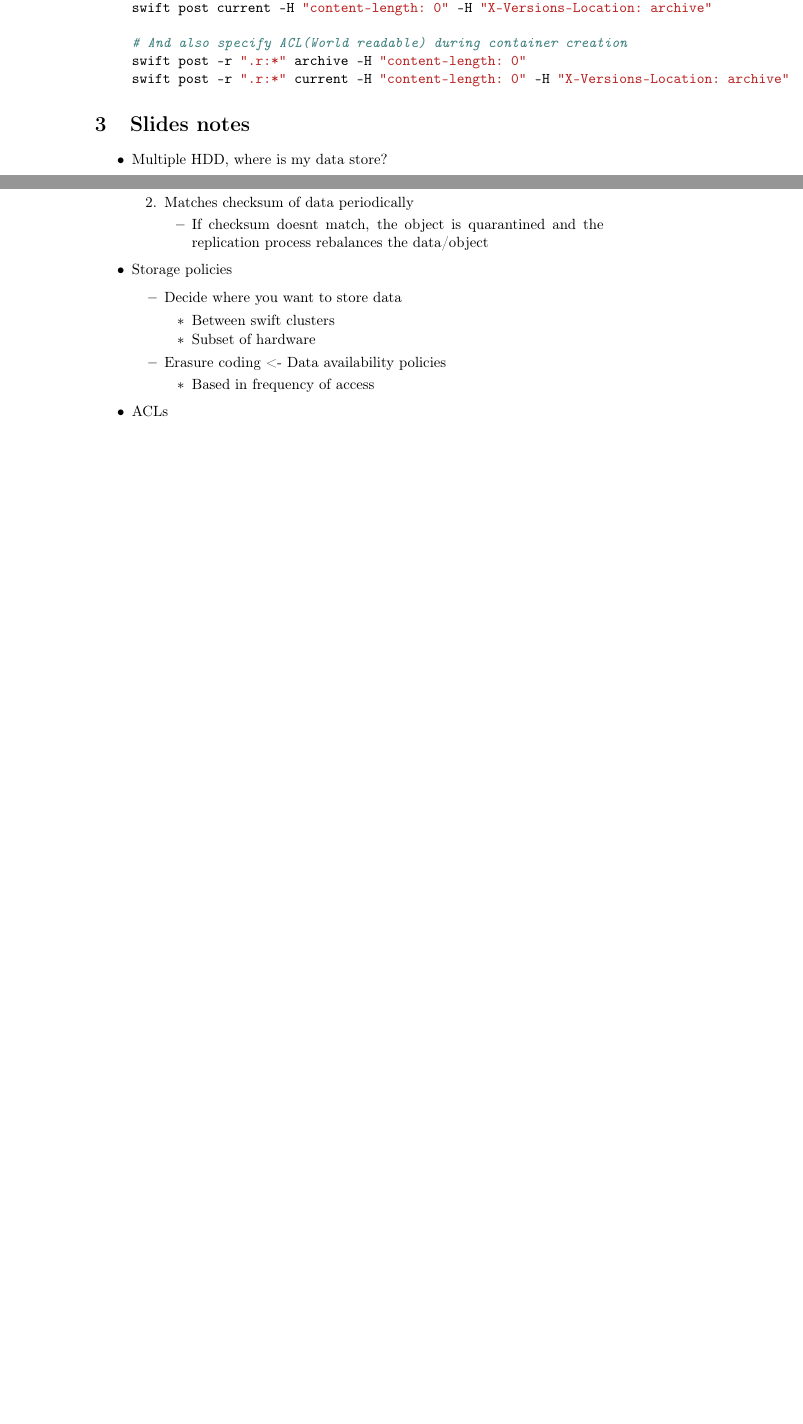
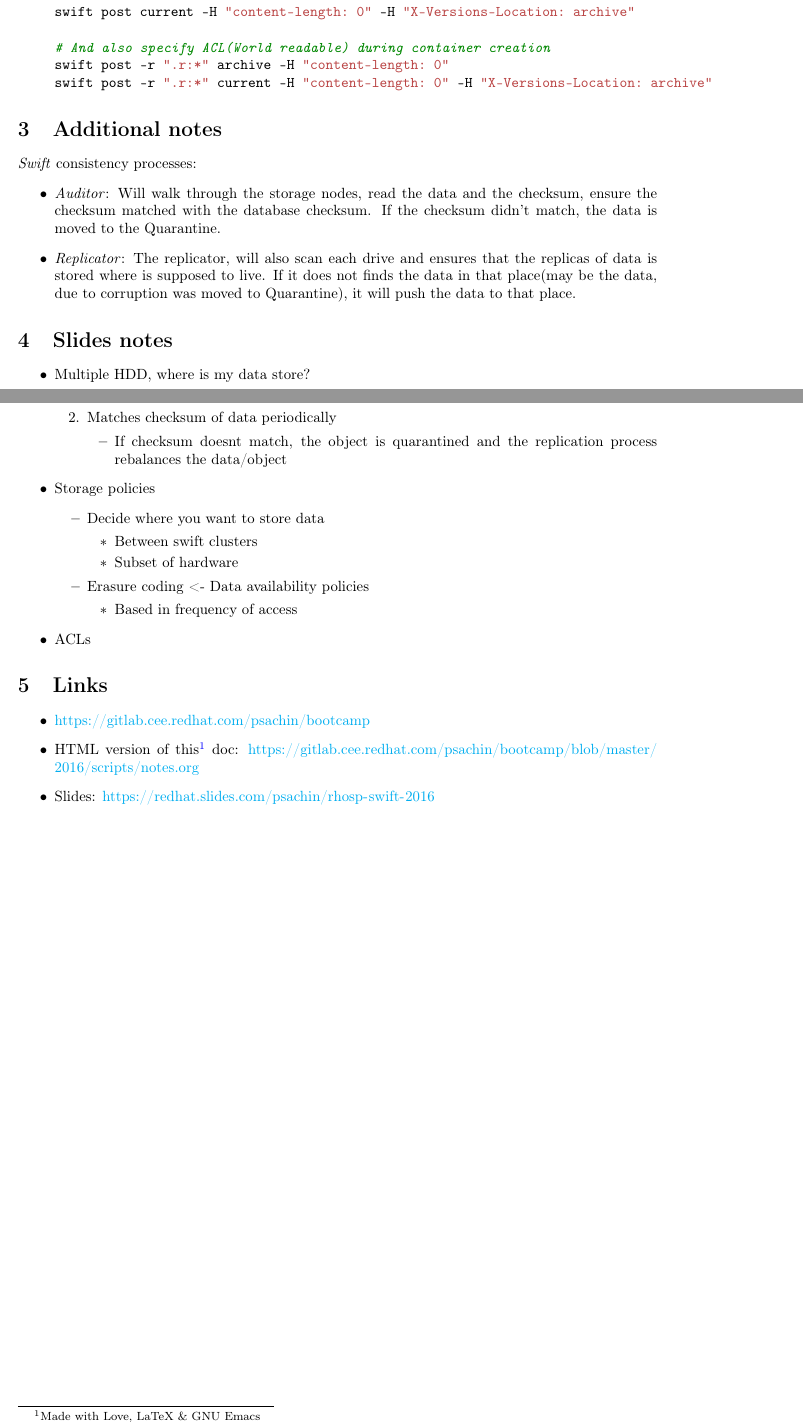
Before and after one commit to psachin/bootcamp, a LaTeX document (2016/scripts/notes.tex): two parts of pages 7 and 8 of 8 before the commit and two parts of pages 6 and 7 of 7 after it, joined at a grey line, cut so that both start at the same text, the shorter picture padded with empty space. The pictures show the PDF file 2016/scripts/notes.pdf that the author committed with the source.

Commit message:
Updates notes to lots of LATEX_HEADERS

```diff
--- a/2016/scripts/notes.tex
+++ b/2016/scripts/notes.tex
@@ -343,8 +354,23 @@ swift post -r ".r:*" current -H "content-length: 0" -H "X-Versions-Location: arc
 \end{minted}
 \end{itemize}
 
+\section{Additional notes}
+\label{sec-3}
+\emph{Swift} consistency processes:
+\begin{itemize}
+\item \emph{Auditor}: Will walk through the storage nodes, read the data and
+the checksum, ensure the checksum matched with the database
+checksum. If the checksum didn't match, the data is moved to the
+Quarantine.
+\item \emph{Replicator}: The replicator, will also scan each drive and
+ensures that the replicas of data is stored where is supposed to
+live. If it does not finds the data in that place(may be the
+data, due to corruption was moved to Quarantine), it will push
+the data to that place.
+\end{itemize}
+
 \section{Slides notes}
-\label{sec-3}
+\label{sec-4}
 
 \begin{itemize}
 \item Multiple HDD, where is my data store?
@@ -424,5 +450,14 @@ replication process rebalances the data/object
 
 \item ACLs
 \end{itemize}
+
+\section{Links}
+\label{sec-5}
+\begin{itemize}
+\item \url{https://gitlab.cee.redhat.com/psachin/bootcamp}
+\item HTML version of this\footnote[1]{Made with Love, LaTeX \& GNU Emacs} doc:
+\url{https://gitlab.cee.redhat.com/psachin/bootcamp/blob/master/2016/scripts/notes.org}
+\item Slides: \url{https://redhat.slides.com/psachin/rhosp-swift-2016}
+\end{itemize}
 % Emacs 25.0.93.1 (Org mode 8.2.10)
 \end{document}
```
Also changed, not shown: 2016/scripts/notes.pdf, 2016/scripts/notes.tex (35 more changed lines), 1 other file.
